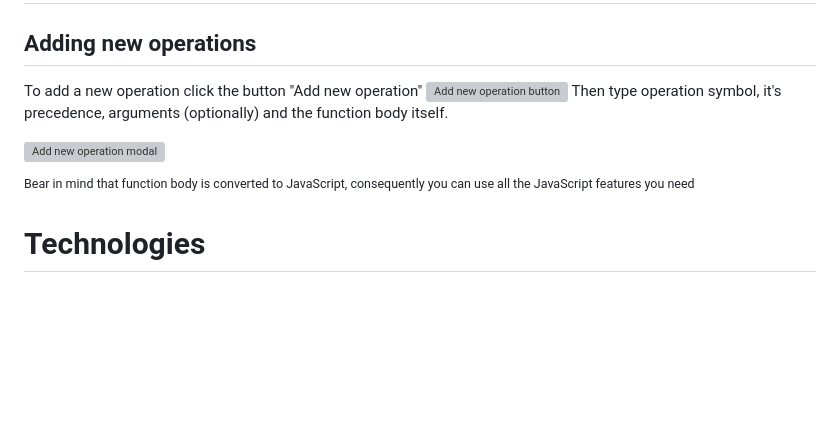
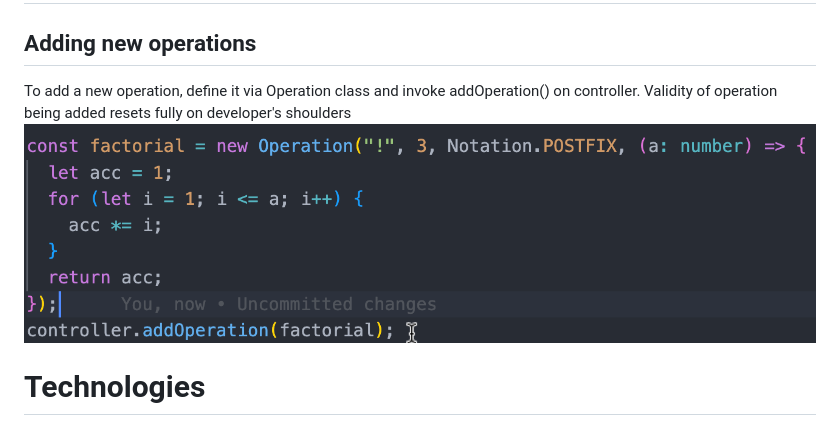
Before and after one commit to medreres/calculatorMVC, a Markdown page: README.md, the part around the change. GitHub-like rendering; pictures changed too: assets/addingOperation.png (added); blank space fills up the shorter version; grey boxes are pictures that could not be loaded.

```diff
--- a/README.md
+++ b/README.md
@@ -6,14 +6,10 @@ Simple implementation of calculator written on typescript using MVC pattern. Cal
 
 ## Adding new operations
 
-To add a new operation click the button "Add new operation"
-![Add new operation button](./readme/addOperationButton.png)
-Then type operation symbol, it's precedence, arguments (optionally) and the function body itself.
-
-![Add new operation modal](./readme/addOperationModal.png)
-
-<sup>Bear in mind that function body is converted to JavaScript, consequently you can use all the JavaScript features you need
-</sup>
+To add a new operation, define it via Operation class
+and invoke addOperation() on controller.
+Validity of operation being added resets fully on developer's shoulders
+![Add new operation button](./assets/addingOperation.png)
 
 # Technologies
 
```
Also changed, not shown: assets/addOperationButton.png (deleted), assets/addOperationModal.png (deleted), 11 other files.
